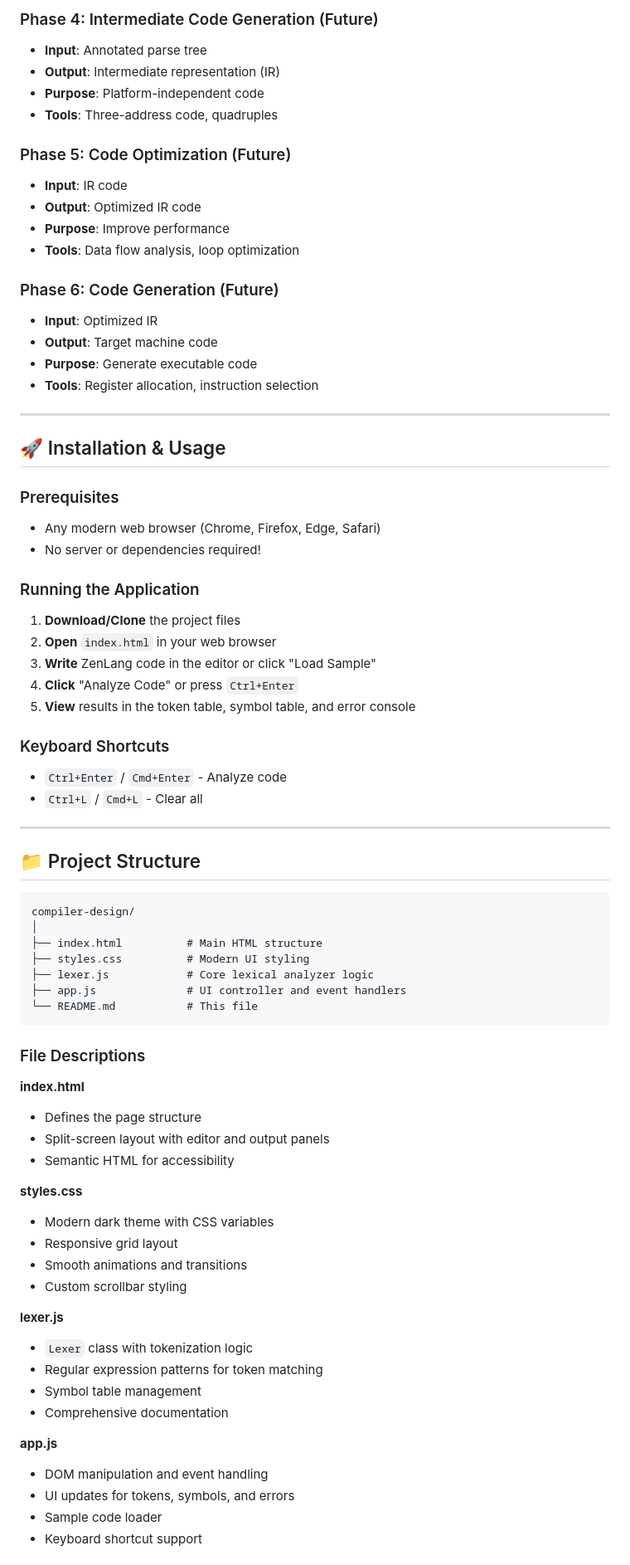
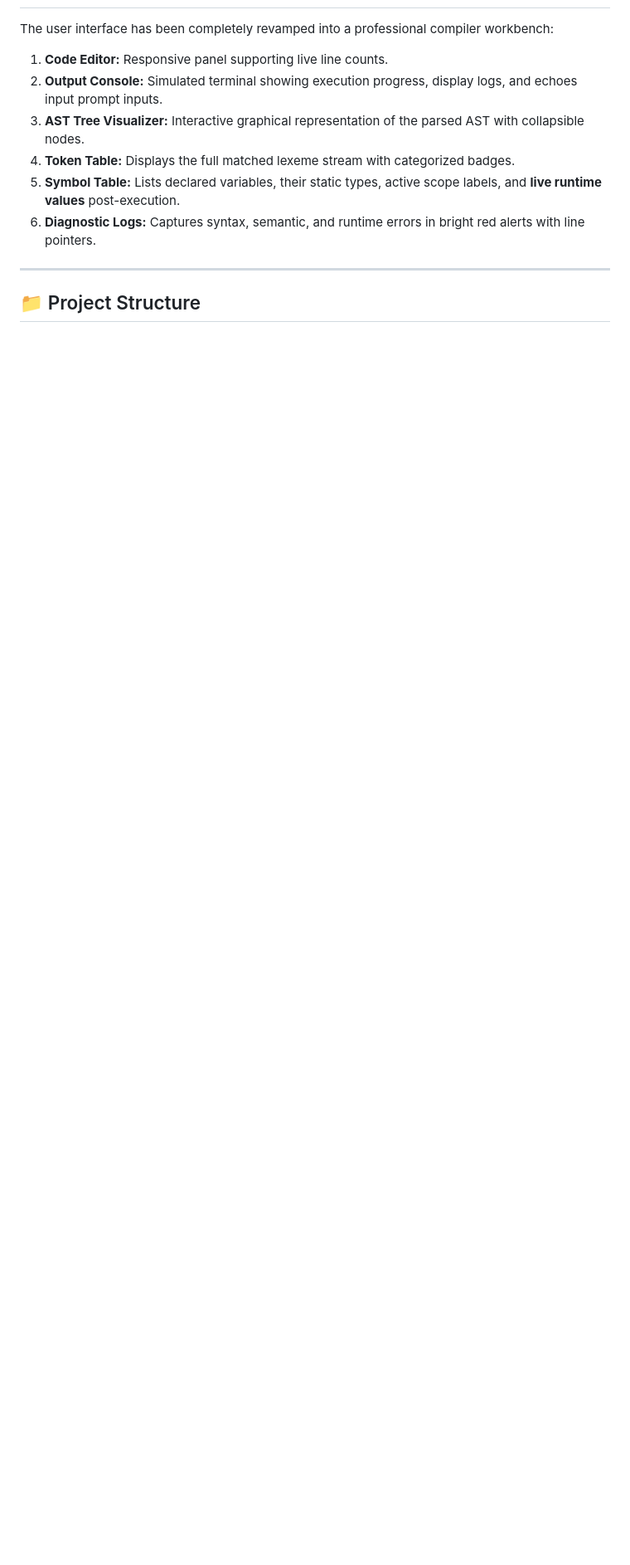
Before and after one commit to raajabaldev/ZenLang, a Markdown page: README.md, the part around one of its changes. Shown at 83% size. GitHub-like rendering; blank space fills up the shorter version.

````diff
--- a/README.md
+++ b/README.md
@@ -254,78 +192,13 @@ The ZenLang compiler will have 6 phases. **This project implements Phase 1.**
-### Phase 4: Intermediate Code Generation (Future)
-- **Input**: Annotated parse tree
-- **Output**: Intermediate representation (IR)
-- **Purpose**: Platform-independent code
-- **Tools**: Three-address code, quadruples
-
-### Phase 5: Code Optimization (Future)
-- **Input**: IR code
-- **Output**: Optimized IR code
-- **Purpose**: Improve performance
-- **Tools**: Data flow analysis, loop optimization
-
-### Phase 6: Code Generation (Future)
-- **Input**: Optimized IR
-- **Output**: Target machine code
-- **Purpose**: Generate executable code
-- **Tools**: Register allocation, instruction selection
-
----
-
-## 🚀 Installation & Usage
-
-### Prerequisites
-- Any modern web browser (Chrome, Firefox, Edge, Safari)
-- No server or dependencies required!
-
-### Running the Application
-
-1. **Download/Clone** the project files
-2. **Open** `index.html` in your web browser
-3. **Write** ZenLang code in the editor or click "Load Sample"
-4. **Click** "Analyze Code" or press `Ctrl+Enter`
-5. **View** results in the token table, symbol table, and error console
-
-### Keyboard Shortcuts
-
-- `Ctrl+Enter` / `Cmd+Enter` - Analyze code
-- `Ctrl+L` / `Cmd+L` - Clear all
+The user interface has been completely revamped into a professional compiler workbench:
+1.  **Code Editor:** Responsive panel supporting live line counts.
+2.  **Output Console:** Simulated terminal showing execution progress, display logs, and echoes input prompt inputs.
+3.  **AST Tree Visualizer:** Interactive graphical representation of the parsed AST with collapsible nodes.
+4.  **Token Table:** Displays the full matched lexeme stream with categorized badges.
+5.  **Symbol Table:** Lists declared variables, their static types, active scope labels, and **live runtime values** post-execution.
+6.  **Diagnostic Logs:** Captures syntax, semantic, and runtime errors in bright red alerts with line pointers.
 
 ---
 
 ## 📁 Project Structure
 
 ```
-compiler-design/
-│
-├── index.html          # Main HTML structure
-├── styles.css          # Modern UI styling
-├── lexer.js            # Core lexical analyzer logic
-├── app.js              # UI controller and event handlers
-└── README.md           # This file
-```
-
-### File Descriptions
-
-**index.html**
-- Defines the page structure
-- Split-screen layout with editor and output panels
-- Semantic HTML for accessibility
-
-**styles.css**
-- Modern dark theme with CSS variables
-- Responsive grid layout
-- Smooth animations and transitions
-- Custom scrollbar styling
-
-**lexer.js**
-- `Lexer` class with tokenization logic
-- Regular expression patterns for token matching
-- Symbol table management
-- Comprehensive documentation
-
-**app.js**
-- DOM manipulation and event handling
-- UI updates for tokens, symbols, and errors
-- Sample code loader
-- Keyboard shortcut support
-
````
Also changed, not shown: other parts of README.md (+208 -320 lines).
